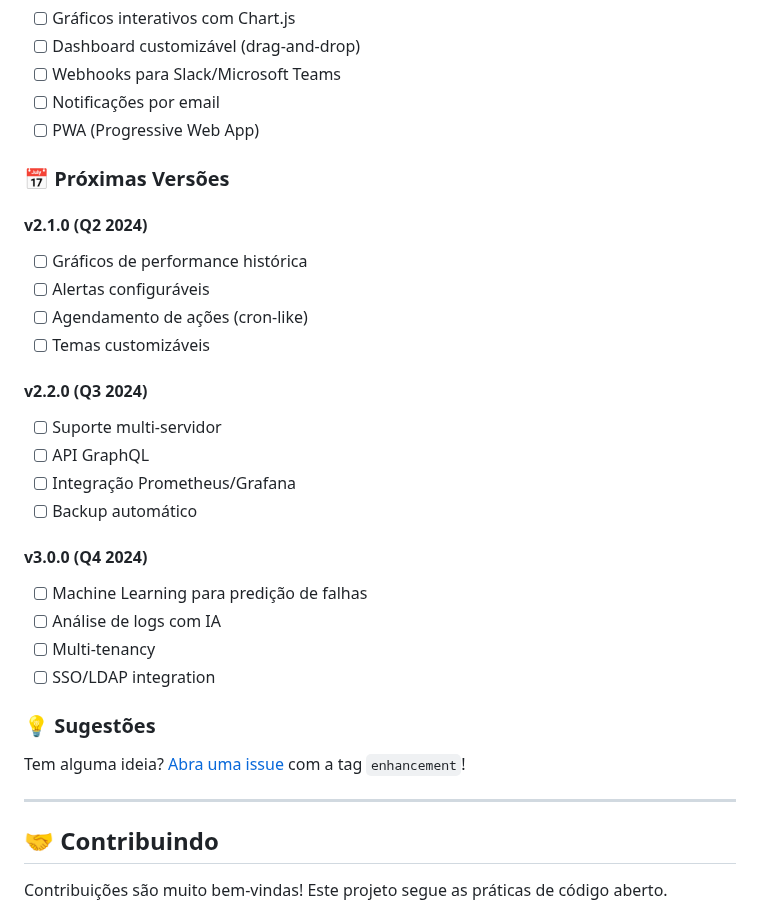
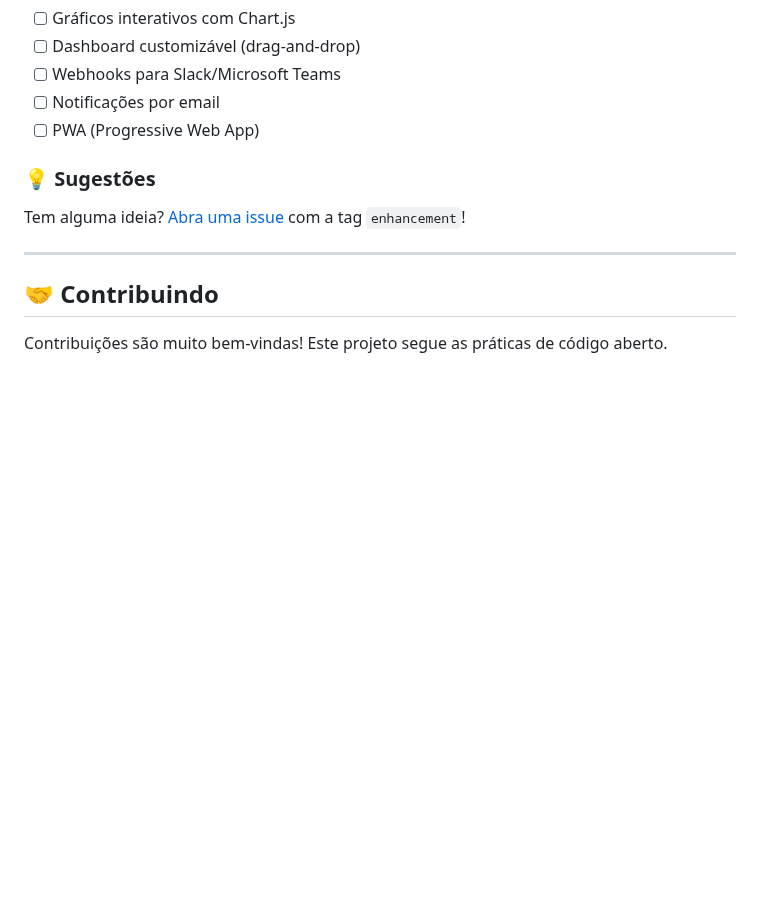
Before and after one commit to ftvernier/erp-solutions, a Markdown page: dashboard-erp-v2/readme.md, the part around one of its changes. Rendered like a GitHub page; blank space fills up the shorter version.

```diff
--- a/dashboard-erp-v2/readme.md
+++ b/dashboard-erp-v2/readme.md
@@ -677,25 +677,5 @@ CREATE TABLE alertas (
 - [ ] Notificações por email
 - [ ] PWA (Progressive Web App)
 
-### 📅 Próximas Versões
-
-#### v2.1.0 (Q2 2024)
-- [ ] Gráficos de performance histórica
-- [ ] Alertas configuráveis
-- [ ] Agendamento de ações (cron-like)
-- [ ] Temas customizáveis
-
-#### v2.2.0 (Q3 2024)
-- [ ] Suporte multi-servidor
-- [ ] API GraphQL
-- [ ] Integração Prometheus/Grafana
-- [ ] Backup automático
-
-#### v3.0.0 (Q4 2024)
-- [ ] Machine Learning para predição de falhas
-- [ ] Análise de logs com IA
-- [ ] Multi-tenancy
-- [ ] SSO/LDAP integration
-
 ### 💡 Sugestões
 
```
Also changed, not shown: other parts of dashboard-erp-v2/readme.md (+1 -1 lines).
